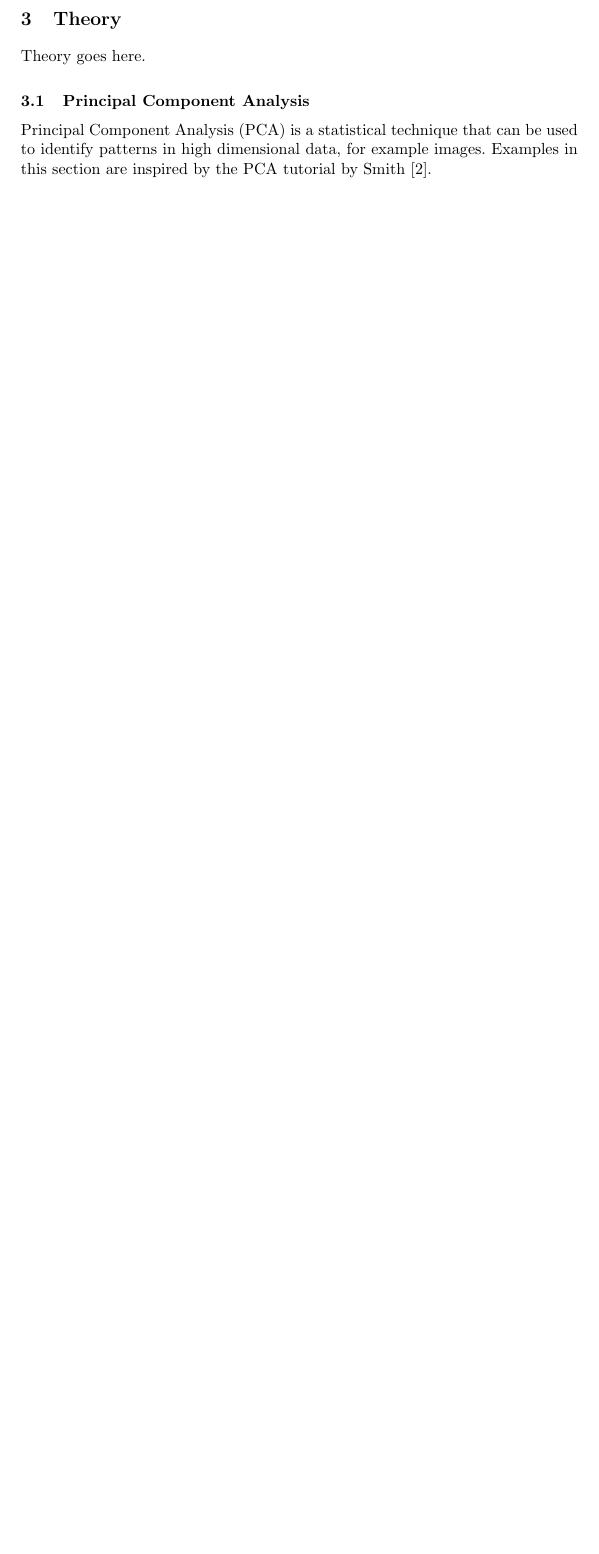
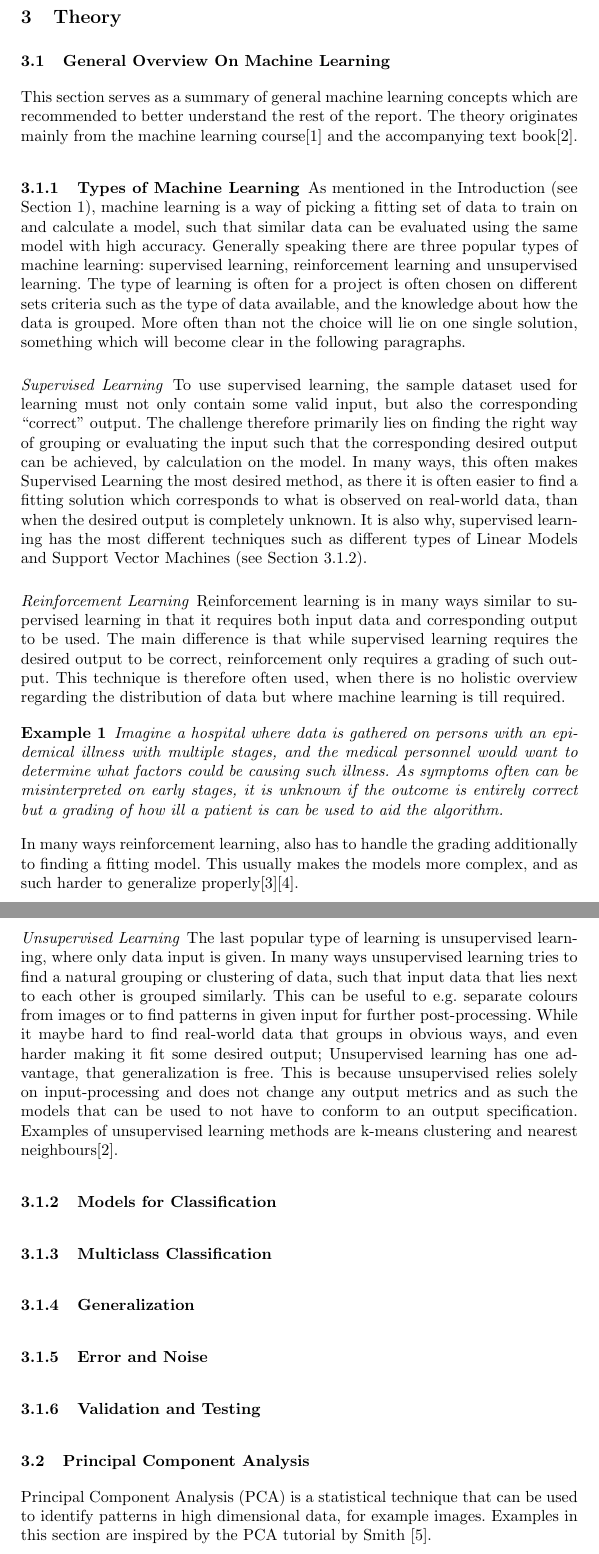
Before and after one commit to Skovvart/GazeEstimationMachineLearning, a LaTeX thesis (Report.tex, which reads GeneralMachineLearning.tex, Theory.tex): part of page 7 of 18 before the commit and two parts of pages 7 and 8 of 20 after it, the two joined at a grey line, cut so that both start at the same text, the shorter picture padded with empty space. Compiled offline with pdfLaTeX.

Commit message:
Wrote types of machine learning section and small fixes regarding various elements..

```diff
--- /dev/null
+++ b/GeneralMachineLearning.tex
@@ -0,0 +1,60 @@
+\subsection{General Overview On Machine Learning}
+\label{sub:GeneralML}
+This section serves as a summary of general machine learning concepts
+which are recommended to better understand the rest of the report.
+The theory originates mainly from the machine learning course\cite{learningfromdata2012course} and the accompanying text book\cite{learningfromdata2012book}.
+
+\subsubsection{Types of Machine Learning}
+\label{ssub:Types of Machine Learning}
+As mentioned in the \nameref{sec:Introduction} (see Section~\ref{sec:Introduction}),
+machine learning is a way of picking a fitting set of data to train on and calculate a model,
+such that similar data can be evaluated using the same model with high accuracy.
+Generally speaking there are three popular types of machine learning:
+supervised learning, reinforcement learning and unsupervised learning.
+The type of learning is often for a project is often chosen on different sets criteria such as the type of data available,
+and the knowledge about how the data is grouped.
+More often than not the choice will lie on one single solution, something which will become clear in the following paragraphs.
+
+\paragraph{Supervised Learning}
+\label{par:Supervised Learning}
+To use supervised learning, the sample dataset used for learning must not only contain some valid input, but also the corresponding ``correct'' output.
+The challenge therefore primarily lies on finding the right way of grouping or evaluating the input
+such that the corresponding desired output can be achieved, by calculation on the model.
+In many ways, this often makes Supervised Learning the most desired method, as there it is often easier to find a fitting solution which corresponds to what is observed on real-world data,
+than when the desired output is completely unknown. It is also why, supervised learning has the most different techniques such as different types of Linear Models and Support Vector Machines (see Section~\ref{ssub:Models for Classification}).
+
+\paragraph{Reinforcement Learning}
+\label{par:Reinforcement Learning}
+Reinforcement learning is in many ways similar to supervised learning in that it requires both input data and corresponding output to be used.
+The main difference is that while supervised learning requires the desired output to be correct, reinforcement only requires a grading of such output.
+This technique is therefore often used, when there is no holistic overview regarding the distribution of data but where machine learning is till required.
+\begin{exm}
+Imagine a hospital where data is gathered on persons with an epidemical illness with multiple stages, and the
+medical personnel would want to determine what factors could be causing such illness. As symptoms often can be misinterpreted on early stages,
+it is unknown if the outcome is entirely correct but a grading of how ill a patient is can be used to aid the algorithm.
+\end{exm}
+In many ways reinforcement learning, also has to handle the grading additionally to finding a fitting model.
+This usually makes the models more complex, and as such harder to generalize properly\cite{sutton96generalizationin}\cite{boyan95generalizationin}.
+
+\paragraph{Unsupervised Learning}
+\label{par:Unsupervised Learning}
+The last popular type of learning is unsupervised learning, where only data input is given.
+In many ways unsupervised learning tries to find a natural grouping or clustering of data,
+such that input data that lies next to each other is grouped similarly.
+This can be useful to e.g. separate colours from images or to find patterns in given input for further post-processing.
+While it maybe hard to find real-world data that groups in obvious ways, and even harder making it fit some desired output;
+Unsupervised learning has one advantage, that generalization is free. This is because unsupervised relies solely on input-processing and does not change
+any output metrics and as such the models that can be used to not have to conform to an output specification.
+Examples of unsupervised learning methods are k-means clustering and nearest neighbours\cite{learningfromdata2012book}.
+
+
+\subsubsection{Models for Classification}
+\label{ssub:Models for Classification}
+\subsubsection{Multiclass Classification}
+\label{ssub:Multiclass Classification}
+\subsubsection{Generalization}
+\label{ssub:Generalization}
+\subsubsection{Error and Noise}
+\label{ssub:Error and Noise}
+\subsubsection{Validation and Testing}
+\label{ssub:Validation and Testing}
--- a/Report.tex
+++ b/Report.tex
@@ -17,6 +17,8 @@
 \renewcommand*\l@title[2]{}
 \makeatletter
 % end TOC fix
+
+\newtheorem{exm}{Example} %Example theorem
 
 \title{Discrete Gaze-Estimation using Machine Learning}
 \author{Ahmad Salim Al-Sibahi \and Nicolai Skovvart\thanks{Supervisor: Dan Witzner Hansen}}
--- a/Theory.tex
+++ b/Theory.tex
@@ -1,4 +1,4 @@
 \section{Theory}
 \label{sec:Theory}
-Theory goes here.
+\input{GeneralMachineLearning}
 \input{PCA}
```
Also changed, not shown: Introduction.tex (+3 -3 lines), PCA.tex (+4 -2 lines), Report.bib (+28 -2 lines), TechnicalSolution.tex (+0 -28 lines), TestSubjectImages.tex (added, +30 -0 lines), Report.tex (1 more changed lines).
